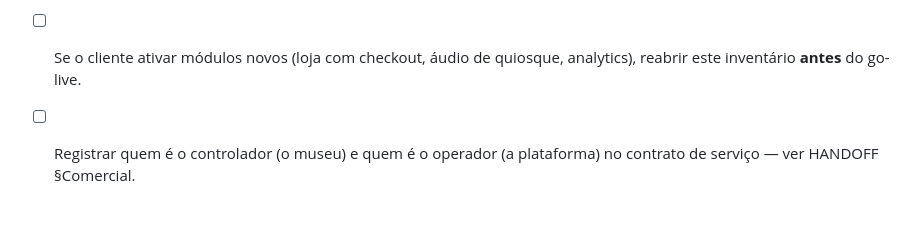
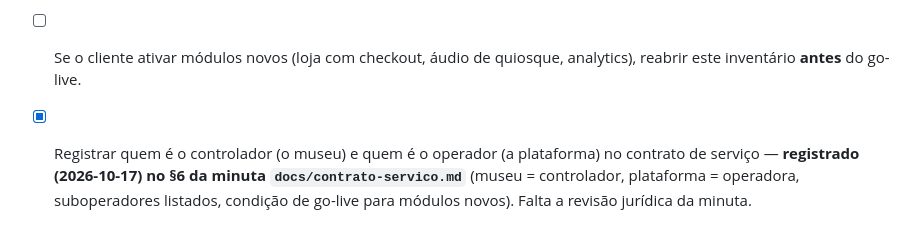
Before and after one commit to Agua-Games/Musa_app-service, a Markdown page: docs/lgpd.md, the part around the change. Drawn GitHub-style.

```diff
--- a/docs/lgpd.md
+++ b/docs/lgpd.md
@@ -111,5 +111,8 @@ acesso/eliminação se resolvem assim:
 - [ ] Confirmar DPAs/termos dos suboperadores (DeepSeek, Cloudflare, GitHub).
 - [ ] Se o cliente ativar módulos novos (loja com checkout, áudio de
       quiosque, analytics), reabrir este inventário **antes** do go-live.
-- [ ] Registrar quem é o controlador (o museu) e quem é o operador (a
-      plataforma) no contrato de serviço — ver HANDOFF §Comercial.
+- [x] Registrar quem é o controlador (o museu) e quem é o operador (a
+      plataforma) no contrato de serviço — **registrado (2026-10-17) no §6 da
+      minuta `docs/contrato-servico.md`** (museu = controlador, plataforma =
+      operadora, suboperadores listados, condição de go-live para módulos
+      novos). Falta a revisão jurídica da minuta.
```
Also changed, not shown: docs/HANDOFF.md (+5 -0 lines), docs/contrato-servico.md (added, +202 -0 lines).
